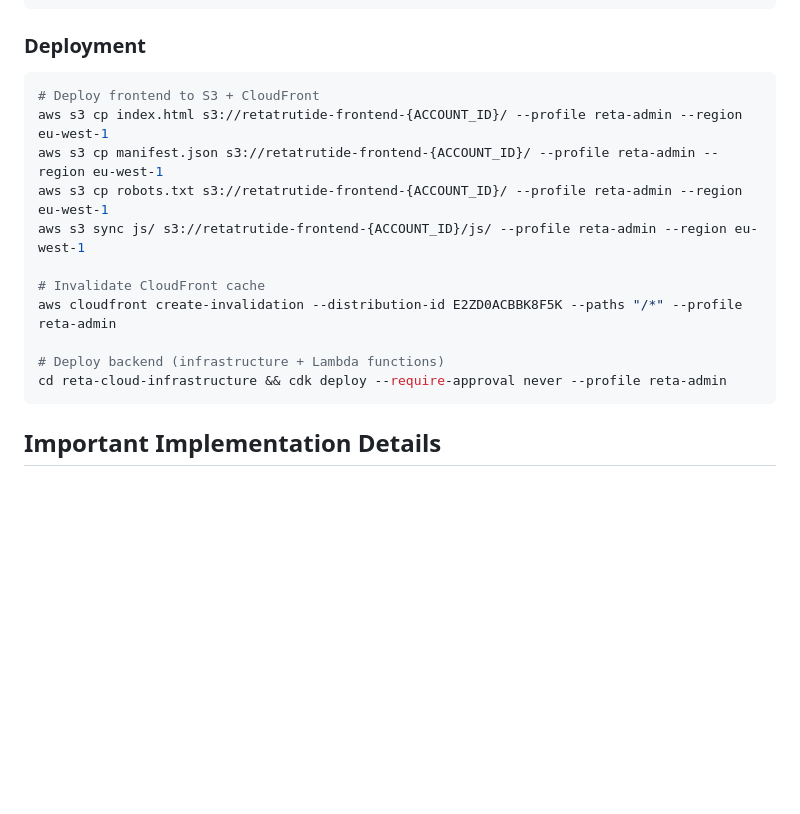
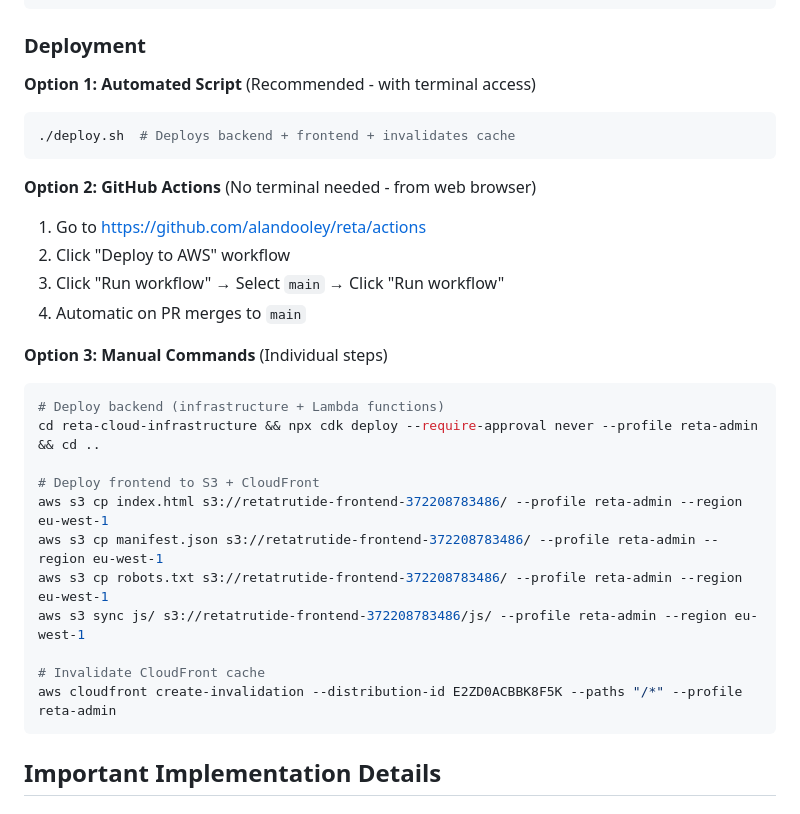
Before and after one commit to alandooley/reta, a Markdown page: CLAUDE.md, the part around one of its changes. Drawn GitHub-style; blank space fills up the shorter version.

````diff
--- a/CLAUDE.md
+++ b/CLAUDE.md
@@ -100,18 +102,30 @@ npx cdk deploy --profile reta-admin           # Deploy to AWS
 
 ### Deployment
 
+**Option 1: Automated Script** (Recommended - with terminal access)
 ```bash
+./deploy.sh  # Deploys backend + frontend + invalidates cache
+```
+
+**Option 2: GitHub Actions** (No terminal needed - from web browser)
+1. Go to https://github.com/alandooley/reta/actions
+2. Click "Deploy to AWS" workflow
+3. Click "Run workflow" → Select `main` → Click "Run workflow"
+4. Automatic on PR merges to `main`
+
+**Option 3: Manual Commands** (Individual steps)
+```bash
+# Deploy backend (infrastructure + Lambda functions)
+cd reta-cloud-infrastructure && npx cdk deploy --require-approval never --profile reta-admin && cd ..
+
 # Deploy frontend to S3 + CloudFront
-aws s3 cp index.html s3://retatrutide-frontend-{ACCOUNT_ID}/ --profile reta-admin --region eu-west-1
-aws s3 cp manifest.json s3://retatrutide-frontend-{ACCOUNT_ID}/ --profile reta-admin --region eu-west-1
-aws s3 cp robots.txt s3://retatrutide-frontend-{ACCOUNT_ID}/ --profile reta-admin --region eu-west-1
-aws s3 sync js/ s3://retatrutide-frontend-{ACCOUNT_ID}/js/ --profile reta-admin --region eu-west-1
+aws s3 cp index.html s3://retatrutide-frontend-372208783486/ --profile reta-admin --region eu-west-1
+aws s3 cp manifest.json s3://retatrutide-frontend-372208783486/ --profile reta-admin --region eu-west-1
+aws s3 cp robots.txt s3://retatrutide-frontend-372208783486/ --profile reta-admin --region eu-west-1
+aws s3 sync js/ s3://retatrutide-frontend-372208783486/js/ --profile reta-admin --region eu-west-1
 
 # Invalidate CloudFront cache
 aws cloudfront create-invalidation --distribution-id E2ZD0ACBBK8F5K --paths "/*" --profile reta-admin
-
-# Deploy backend (infrastructure + Lambda functions)
-cd reta-cloud-infrastructure && cdk deploy --require-approval never --profile reta-admin
 ```
 
 ## Important Implementation Details
````
Also changed, not shown: other parts of CLAUDE.md (+32 -5 lines), README.md (+31 -19 lines).
